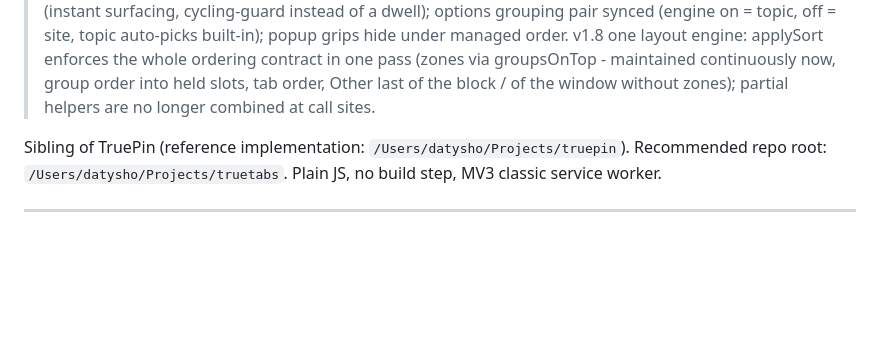
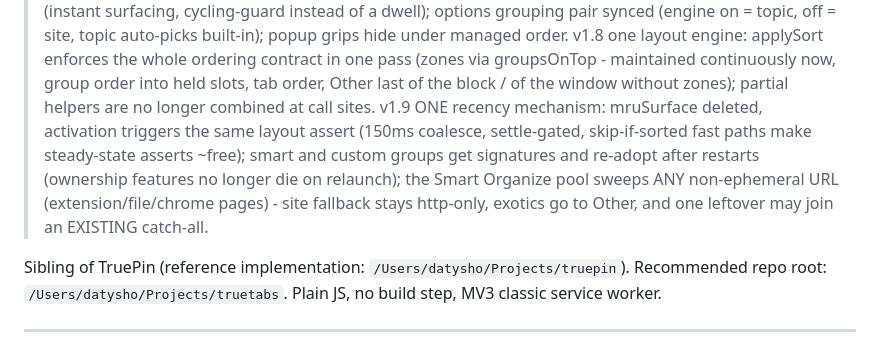
Before and after one commit to datysho/truetabs, a Markdown page: docs/SPEC.md, the part around the change. Rendered like a GitHub page; blank space fills up the shorter version.

```diff
--- a/docs/SPEC.md
+++ b/docs/SPEC.md
@@ -29,6 +29,11 @@ I have everything I need: TruePin's full architecture (background.js 2083 lines,
 > v1.8 one layout engine: applySort enforces the whole ordering contract in one pass (zones via
 > groupsOnTop - maintained continuously now, group order into held slots, tab order, Other last of the
 > block / of the window without zones); partial helpers are no longer combined at call sites.
+> v1.9 ONE recency mechanism: mruSurface deleted, activation triggers the same layout assert
+> (150ms coalesce, settle-gated, skip-if-sorted fast paths make steady-state asserts ~free); smart and
+> custom groups get signatures and re-adopt after restarts (ownership features no longer die on
+> relaunch); the Smart Organize pool sweeps ANY non-ephemeral URL (extension/file/chrome pages) - site
+> fallback stays http-only, exotics go to Other, and one leftover may join an EXISTING catch-all.
 
 Sibling of TruePin (reference implementation: `/Users/datysho/Projects/truepin`). Recommended repo root: `/Users/datysho/Projects/truetabs`. Plain JS, no build step, MV3 classic service worker.
 
```
Also changed, not shown: README.md (+8 -7 lines), store/screenshots/store-archive-dark.png, store/screenshots/store-options-dark.png, store/screenshots/store-options-light.png, store/screenshots/store-popup-light.png, 3 other files.
